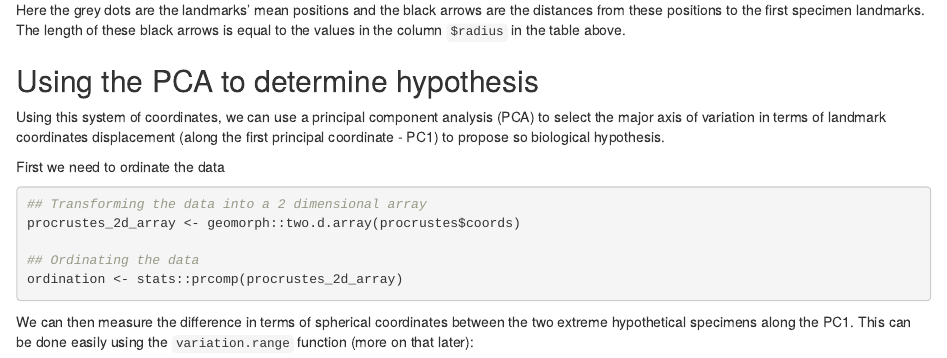
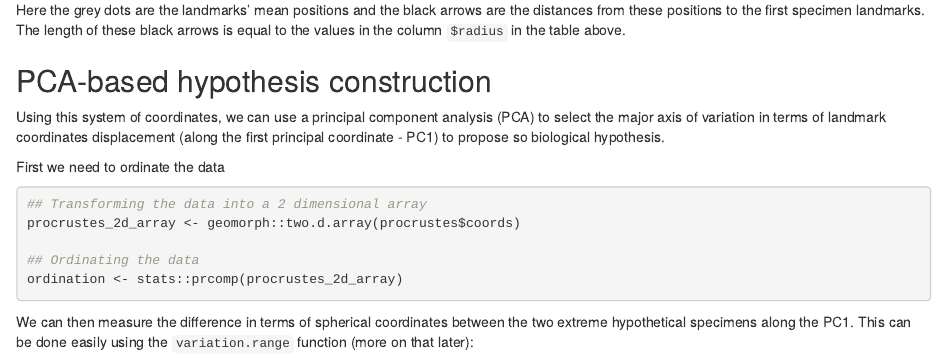
Before and after one commit to TGuillerme/landvR, an R Markdown document (inst/vignettes/Landmark_partition_test.Rmd): the page in a window 1100 px wide, from 2920 px down. The pictures show the output file inst/vignettes/Landmark_partition_test.html that the author committed with the source, opened offline.

Commit message:
up header

```diff
--- a/inst/vignettes/Landmark_partition_test.Rmd
+++ b/inst/vignettes/Landmark_partition_test.Rmd
@@ -104,7 +104,8 @@ procrustes.var.plot(procrustes$consensus, procrustes$coords[, , 1])
 Here the grey dots are the landmarks' mean positions and the black arrows are the distances from these positions to the first specimen landmarks.
 The length of these black arrows is equal to the values in the column `$radius` in the table above.
 
-## Using the PCA to determine hypothesis
+## PCA-based hypothesis construction
+<!-- Using the PCA to determine hypothesis -->
 
 Using this system of coordinates, we can use a principal component analysis (PCA) to select the major axis of variation in terms of landmark coordinates displacement (along the first principal coordinate - PC1) to propose so biological hypothesis.
 
```
Also changed, not shown: inst/vignettes/Landmark_partition_test.html.
